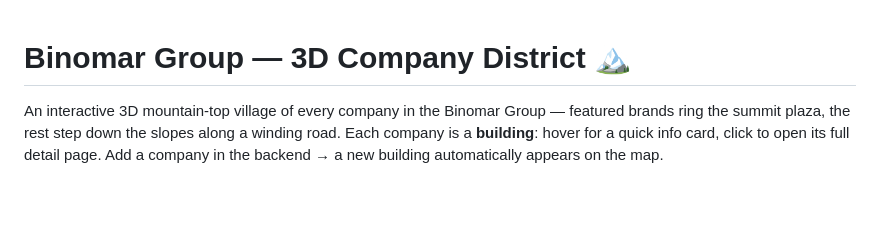
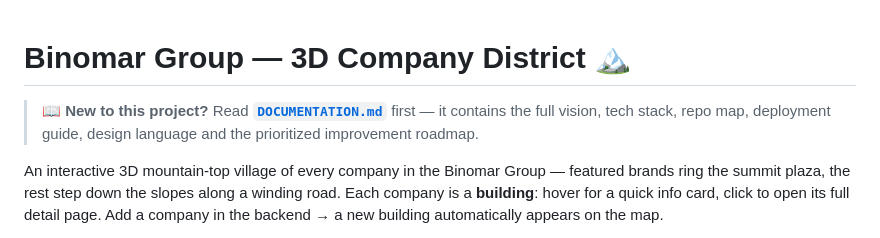
Before and after one commit to HasiburQOR/binomargroup, a Markdown page: README.md, the part around the change. Drawn GitHub-style; blank space fills up the shorter version.

Commit message:
Add DOCUMENTATION.md - full project vision, stack, architecture and AI improvement roadmap

```diff
--- a/README.md
+++ b/README.md
@@ -1,4 +1,8 @@
 # Binomar Group — 3D Company District 🏔️
+
+> 📖 **New to this project?** Read **[`DOCUMENTATION.md`](DOCUMENTATION.md)** first —
+> it contains the full vision, tech stack, repo map, deployment guide, design
+> language and the prioritized improvement roadmap.
 
 An interactive 3D mountain-top village of every company in the Binomar Group — featured brands ring the summit plaza, the rest step down the slopes along a winding road.
 Each company is a **building**: hover for a quick info card,
```
Also changed, not shown: DOCUMENTATION.md (added, +324 -0 lines).
